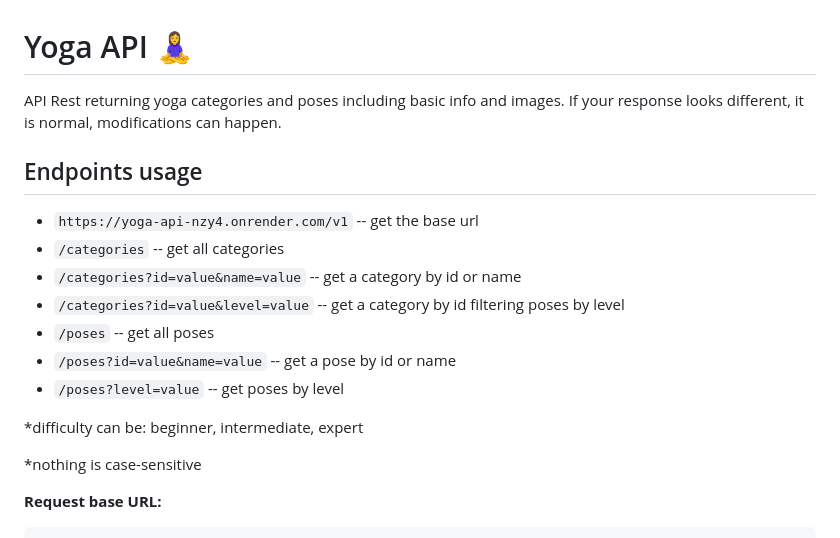
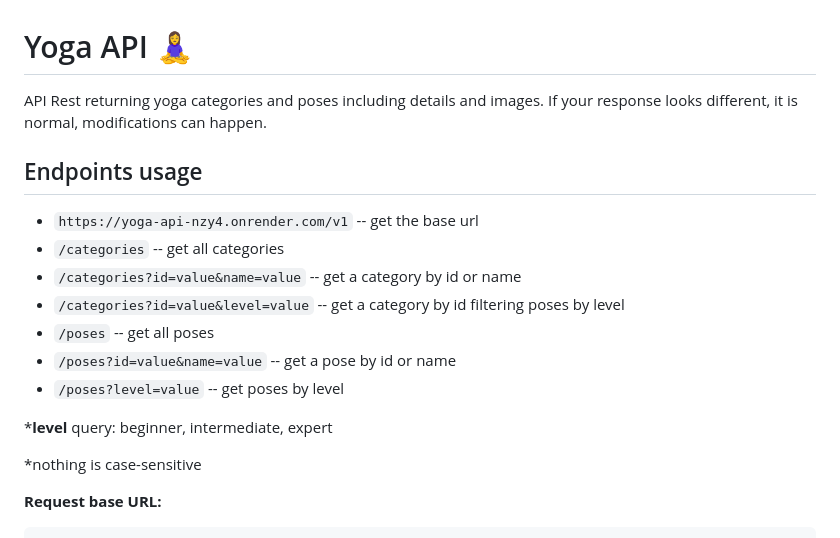
Before and after one commit to alexcumplido/yoga-api, a Markdown page: README.md, the part around the change. GitHub-like rendering.

```diff
--- a/README.md
+++ b/README.md
@@ -1,6 +1,6 @@
 # Yoga API 🧘‍♀️
 
-API Rest returning yoga categories and poses including basic info and images. If your response looks different, it is normal, modifications can happen.
+API Rest returning yoga categories and poses including details and images. If your response looks different, it is normal, modifications can happen.
 
 ## Endpoints usage
 
@@ -12,7 +12,7 @@ API Rest returning yoga categories and poses including basic info and images. If
 - `/poses?id=value&name=value` -- get a pose by id or name
 - `/poses?level=value` -- get poses by level
 
-\*difficulty can be: beginner, intermediate, expert
+\***level** query: beginner, intermediate, expert
 
 \*nothing is case-sensitive
 
```
